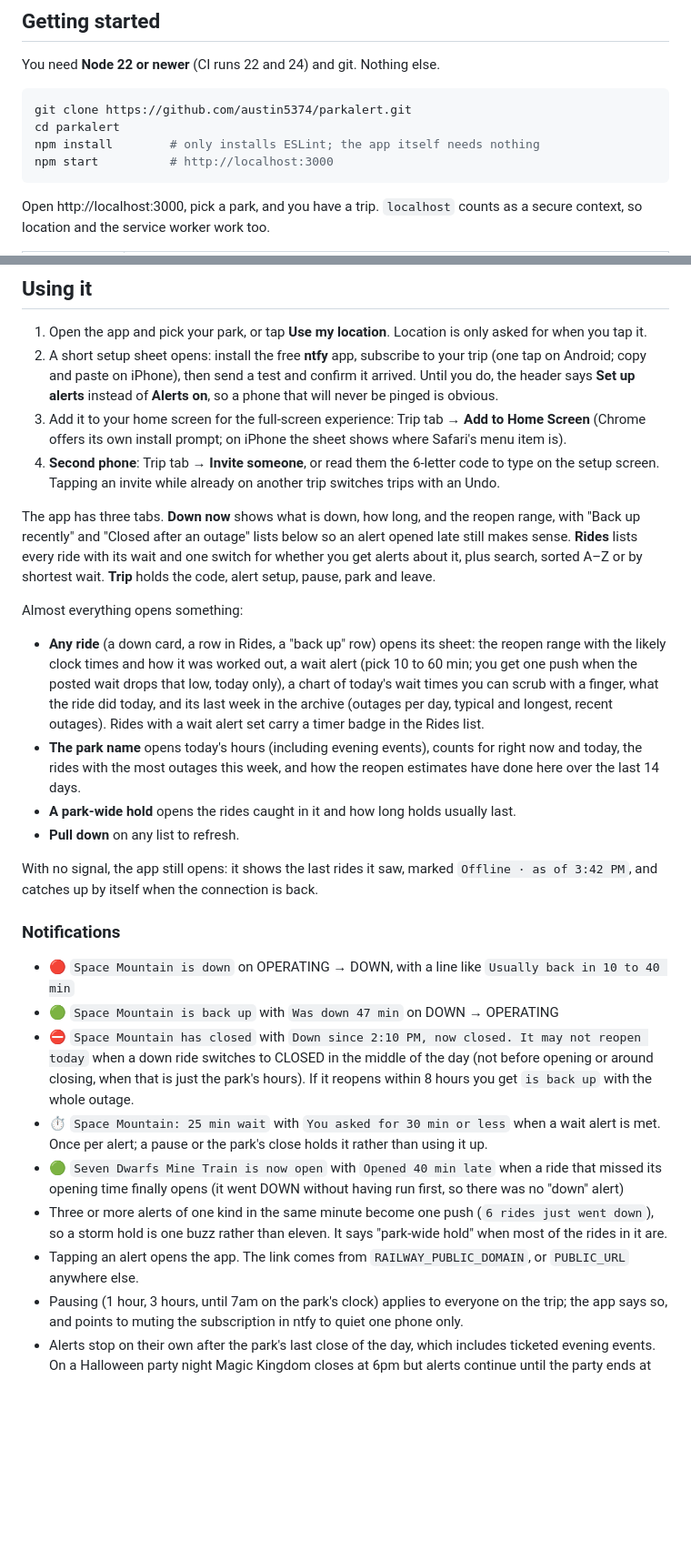
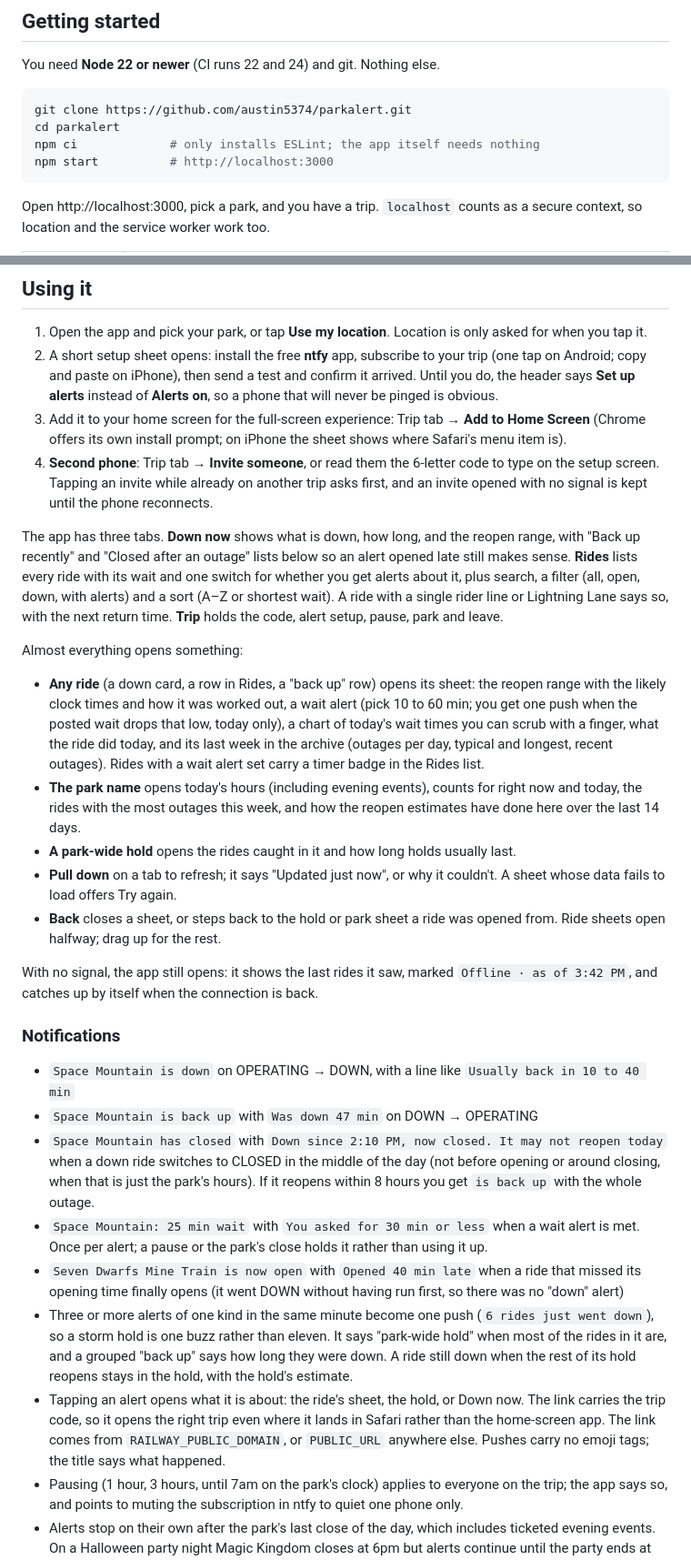
Before and after one commit to austin5374/parkalert, a Markdown page: README.md, 2 parts joined by grey strips. Shown at 91% size. GitHub-like rendering; blank space fills up the shorter version.

Commit message:
Bring the README in line with the app, and drop its emoji icons (N1, G4)
The README promised pull to refresh on any list, said tapping an alert opens the app (it now opens the ride or hold, on the right trip), said an invite switches trips with an Undo, gave 'npm install' where CI uses 'npm ci', quoted 90 MB of RAM without saying when, and used emoji as bullet icons and in its title. It now describes the filter, queue tags, Back and detents, grouped durations and holds, and the measured memory.

Co-Authored-By: Claude Opus 5.5 <noreply@anthropic.com>

````diff
--- a/README.md
+++ b/README.md
@@ -24,7 +24,7 @@ You need **Node 22 or newer** (CI runs 22 and 24) and git. Nothing else.
 ```sh
 git clone https://github.com/austin5374/parkalert.git
 cd parkalert
-npm install        # only installs ESLint; the app itself needs nothing
+npm ci             # only installs ESLint; the app itself needs nothing
 npm start          # http://localhost:3000
 ```
 
@@ -133,28 +133,29 @@ Response tells you what happened: `{"ride":"Astro Orbiter","sent":2,"skipped":0}
 1. Open the app and pick your park, or tap **Use my location**. Location is only asked for when you tap it.
 2. A short setup sheet opens: install the free **ntfy** app, subscribe to your trip (one tap on Android; copy and paste on iPhone), then send a test and confirm it arrived. Until you do, the header says **Set up alerts** instead of **Alerts on**, so a phone that will never be pinged is obvious.
 3. Add it to your home screen for the full-screen experience: Trip tab → **Add to Home Screen** (Chrome offers its own install prompt; on iPhone the sheet shows where Safari's menu item is).
-4. **Second phone**: Trip tab → **Invite someone**, or read them the 6-letter code to type on the setup screen. Tapping an invite while already on another trip switches trips with an Undo.
+4. **Second phone**: Trip tab → **Invite someone**, or read them the 6-letter code to type on the setup screen. Tapping an invite while already on another trip asks first, and an invite opened with no signal is kept until the phone reconnects.
 
-The app has three tabs. **Down now** shows what is down, how long, and the reopen range, with "Back up recently" and "Closed after an outage" lists below so an alert opened late still makes sense. **Rides** lists every ride with its wait and one switch for whether you get alerts about it, plus search, sorted A–Z or by shortest wait. **Trip** holds the code, alert setup, pause, park and leave.
+The app has three tabs. **Down now** shows what is down, how long, and the reopen range, with "Back up recently" and "Closed after an outage" lists below so an alert opened late still makes sense. **Rides** lists every ride with its wait and one switch for whether you get alerts about it, plus search, a filter (all, open, down, with alerts) and a sort (A–Z or shortest wait). A ride with a single rider line or Lightning Lane says so, with the next return time. **Trip** holds the code, alert setup, pause, park and leave.
 
 Almost everything opens something:
 
 - **Any ride** (a down card, a row in Rides, a "back up" row) opens its sheet: the reopen range with the likely clock times and how it was worked out, a wait alert (pick 10 to 60 min; you get one push when the posted wait drops that low, today only), a chart of today's wait times you can scrub with a finger, what the ride did today, and its last week in the archive (outages per day, typical and longest, recent outages). Rides with a wait alert set carry a timer badge in the Rides list.
 - **The park name** opens today's hours (including evening events), counts for right now and today, the rides with the most outages this week, and how the reopen estimates have done here over the last 14 days.
 - **A park-wide hold** opens the rides caught in it and how long holds usually last.
-- **Pull down** on any list to refresh.
+- **Pull down** on a tab to refresh; it says "Updated just now", or why it couldn't. A sheet whose data fails to load offers Try again.
+- **Back** closes a sheet, or steps back to the hold or park sheet a ride was opened from. Ride sheets open halfway; drag up for the rest.
 
 With no signal, the app still opens: it shows the last rides it saw, marked `Offline · as of 3:42 PM`, and catches up by itself when the connection is back.
 
 ### Notifications
 
-- 🔴 `Space Mountain is down` on OPERATING → DOWN, with a line like `Usually back in 10 to 40 min`
-- 🟢 `Space Mountain is back up` with `Was down 47 min` on DOWN → OPERATING
-- ⛔ `Space Mountain has closed` with `Down since 2:10 PM, now closed. It may not reopen today` when a down ride switches to CLOSED in the middle of the day (not before opening or around closing, when that is just the park's hours). If it reopens within 8 hours you get `is back up` with the whole outage.
-- ⏱️ `Space Mountain: 25 min wait` with `You asked for 30 min or less` when a wait alert is met. Once per alert; a pause or the park's close holds it rather than using it up.
-- 🟢 `Seven Dwarfs Mine Train is now open` with `Opened 40 min late` when a ride that missed its opening time finally opens (it went DOWN without having run first, so there was no "down" alert)
-- Three or more alerts of one kind in the same minute become one push (`6 rides just went down`), so a storm hold is one buzz rather than eleven. It says "park-wide hold" when most of the rides in it are.
-- Tapping an alert opens the app. The link comes from `RAILWAY_PUBLIC_DOMAIN`, or `PUBLIC_URL` anywhere else.
+- `Space Mountain is down` on OPERATING → DOWN, with a line like `Usually back in 10 to 40 min`
+- `Space Mountain is back up` with `Was down 47 min` on DOWN → OPERATING
+- `Space Mountain has closed` with `Down since 2:10 PM, now closed. It may not reopen today` when a down ride switches to CLOSED in the middle of the day (not before opening or around closing, when that is just the park's hours). If it reopens within 8 hours you get `is back up` with the whole outage.
+- `Space Mountain: 25 min wait` with `You asked for 30 min or less` when a wait alert is met. Once per alert; a pause or the park's close holds it rather than using it up.
+- `Seven Dwarfs Mine Train is now open` with `Opened 40 min late` when a ride that missed its opening time finally opens (it went DOWN without having run first, so there was no "down" alert)
+- Three or more alerts of one kind in the same minute become one push (`6 rides just went down`), so a storm hold is one buzz rather than eleven. It says "park-wide hold" when most of the rides in it are, and a grouped "back up" says how long they were down. A ride still down when the rest of its hold reopens stays in the hold, with the hold's estimate.
+- Tapping an alert opens what it is about: the ride's sheet, the hold, or Down now. The link carries the trip code, so it opens the right trip even where it lands in Safari rather than the home-screen app. The link comes from `RAILWAY_PUBLIC_DOMAIN`, or `PUBLIC_URL` anywhere else. Pushes carry no emoji tags; the title says what happened.
 - Pausing (1 hour, 3 hours, until 7am on the park's clock) applies to everyone on the trip; the app says so, and points to muting the subscription in ntfy to quiet one phone only.
 - Alerts stop on their own after the park's last close of the day, which includes ticketed evening events. On a Halloween party night Magic Kingdom closes at 6pm but alerts continue until the party ends at midnight. If today's hours can't be fetched, alerts stay on rather than guessing.
 - Anti-flicker: a repeat alert for the same ride in the same direction within 5 minutes is held back (`NOTIFY_COOLDOWN_MS` in `server/poller.js`), so a ride flapping between statuses can't spam your phones. It is held, not dropped: once the 5 minutes pass, it goes out if the ride is still that way, so the last alert you got always matches reality.
````
Also changed, not shown: other parts of README.md (+2 -2 lines).
